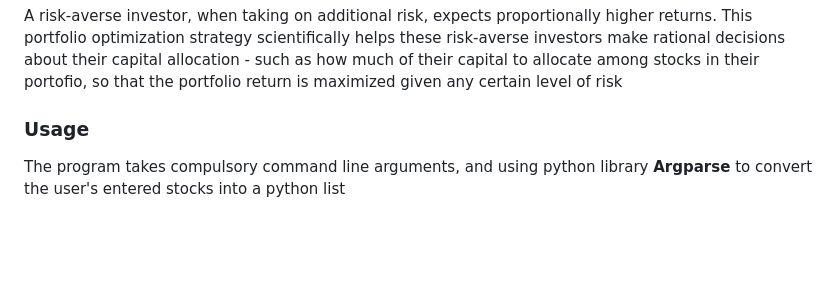
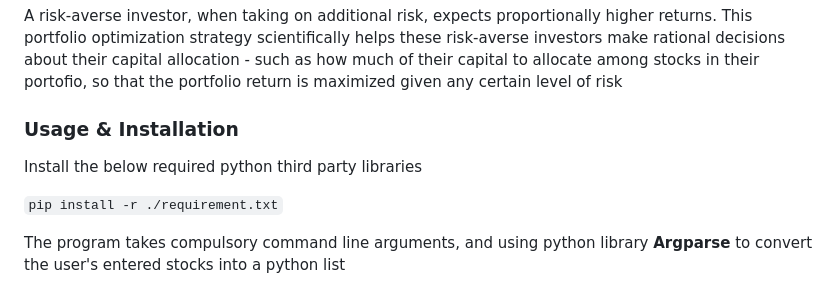
Before and after one commit to Sofia329/sofia329.github.io, a Markdown page: README.md, the part around the change. GitHub-like rendering; blank space fills up the shorter version.

Commit message:
Update README with usage and installation instructions
Added installation instructions and usage details for the program.

````diff
--- a/README.md
+++ b/README.md
@@ -15,7 +15,11 @@ such that the portfolio risk adjusted rate can be maximized. Alternatively, the
 
 A risk-averse investor, when taking on additional risk, expects proportionally higher returns. This portfolio optimization strategy scientifically helps these risk-averse investors make rational decisions about their capital allocation - such as how much of their capital to allocate among stocks in their portofio, so that the portfolio return is maximized given any certain level of risk
 
-### Usage
+### Usage & Installation
+
+Install the below required python third party libraries
+
+```pip install -r ./requirement.txt```
 
 The program takes compulsory command line arguments, and using python library **Argparse** to convert the user's entered stocks into a python list
 
````
